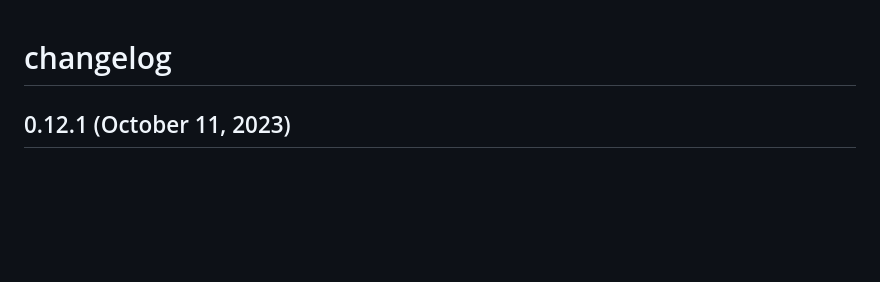
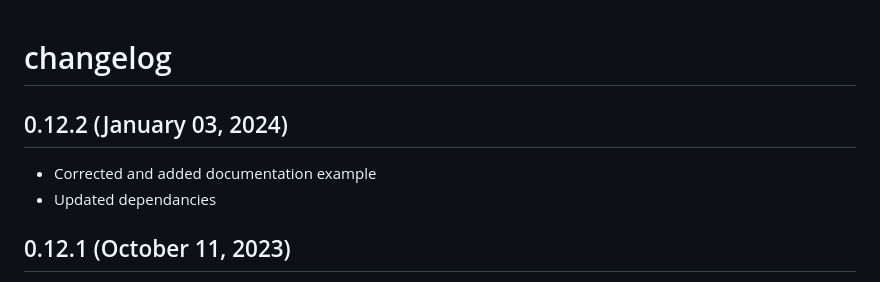
Before and after one commit to wallix/terraform-provider-wallix-bastion, a Markdown page: CHANGELOG.md, the part around the change. GitHub-like rendering; blank space fills up the shorter version.

Commit message:
Added new CHANGELOG

```diff
--- a/CHANGELOG.md
+++ b/CHANGELOG.md
@@ -1,4 +1,9 @@
 # changelog
+
+## 0.12.2 (January 03, 2024)
+
+* Corrected and added documentation example
+* Updated dependancies
 
 ## 0.12.1 (October 11, 2023)
 
```
